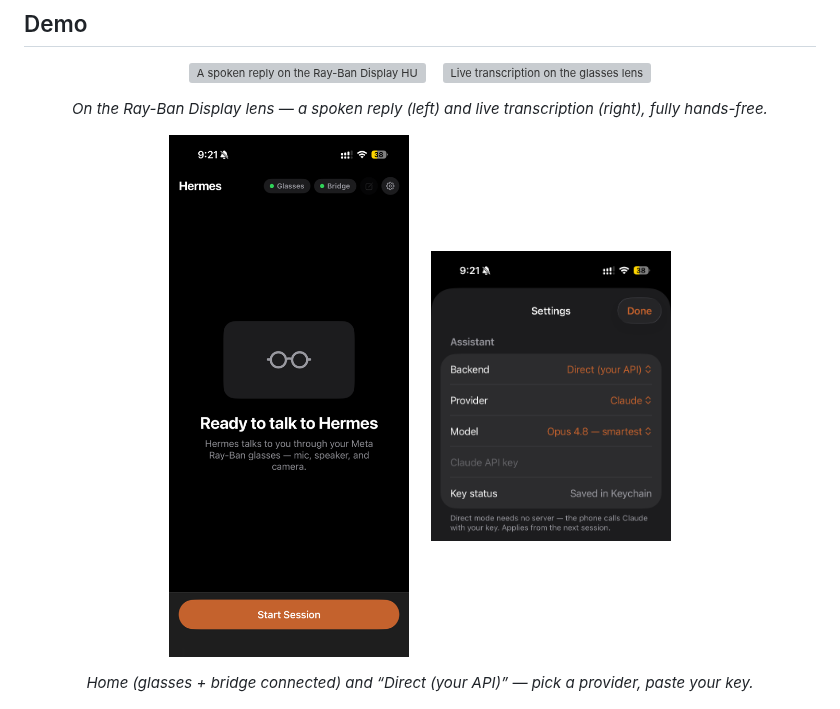
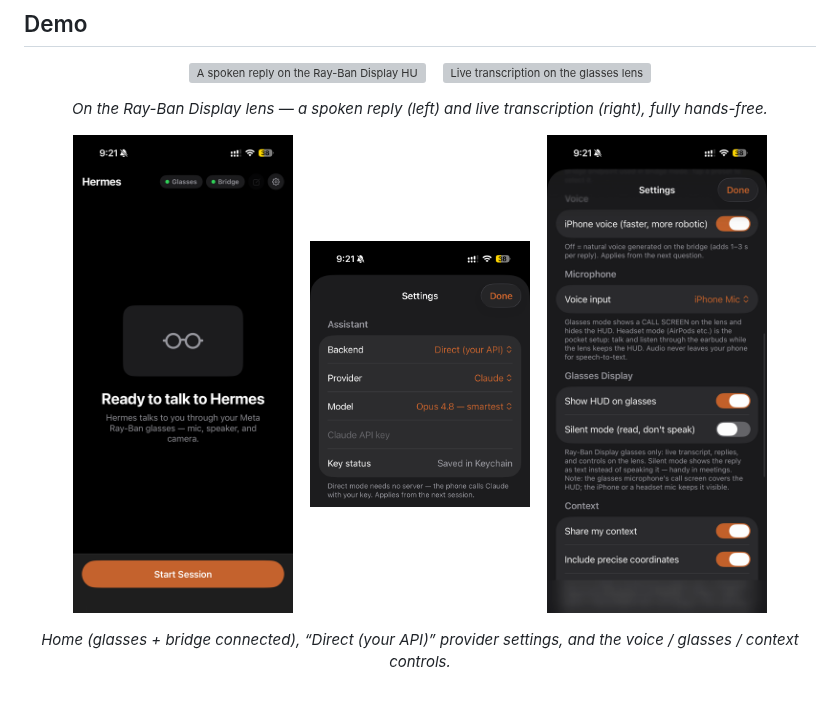
Before and after one commit to prasanthsasikumar/hermes-glasses, a Markdown page: README.md, the part around the change. Drawn GitHub-style; pictures changed too: docs/media/settings-features.png (added); grey boxes are pictures that could not be loaded.

Commit message:
docs: add voice/glasses/context settings screenshot (GPS band blurred)
Full-res IMG_1720 with the device-context preview line blurred (removes
neighborhood + precise coordinates); toggles stay sharp.

```diff
--- a/README.md
+++ b/README.md
@@ -18,11 +18,13 @@ Part of the **Sidekick** project.
 <p align="center"><em>On the Ray-Ban Display lens — a spoken reply (left) and live transcription (right), fully hands-free.</em></p>
 
 <p align="center">
-  <img src="docs/media/home.png" width="240" alt="Home screen with Glasses and Bridge both connected">
-  &nbsp;&nbsp;&nbsp;
-  <img src="docs/media/settings-provider.png" width="240" alt="Direct (your API) mode with the Claude provider selected">
+  <img src="docs/media/home.png" width="220" alt="Home screen with Glasses and Bridge both connected">
+  &nbsp;&nbsp;
+  <img src="docs/media/settings-provider.png" width="220" alt="Direct (your API) mode with the Claude provider selected">
+  &nbsp;&nbsp;
+  <img src="docs/media/settings-features.png" width="220" alt="Voice, microphone, glasses-display and context settings">
 </p>
-<p align="center"><em>Home (glasses + bridge connected) and “Direct (your API)” — pick a provider, paste your key.</em></p>
+<p align="center"><em>Home (glasses + bridge connected), “Direct (your API)” provider settings, and the voice / glasses / context controls.</em></p>
 
 <p align="center">
   <img src="docs/media/bridge-terminal.png" width="620" alt="Bridge log: a visual query captures a glasses photo and answers in 5.3 seconds">
```
